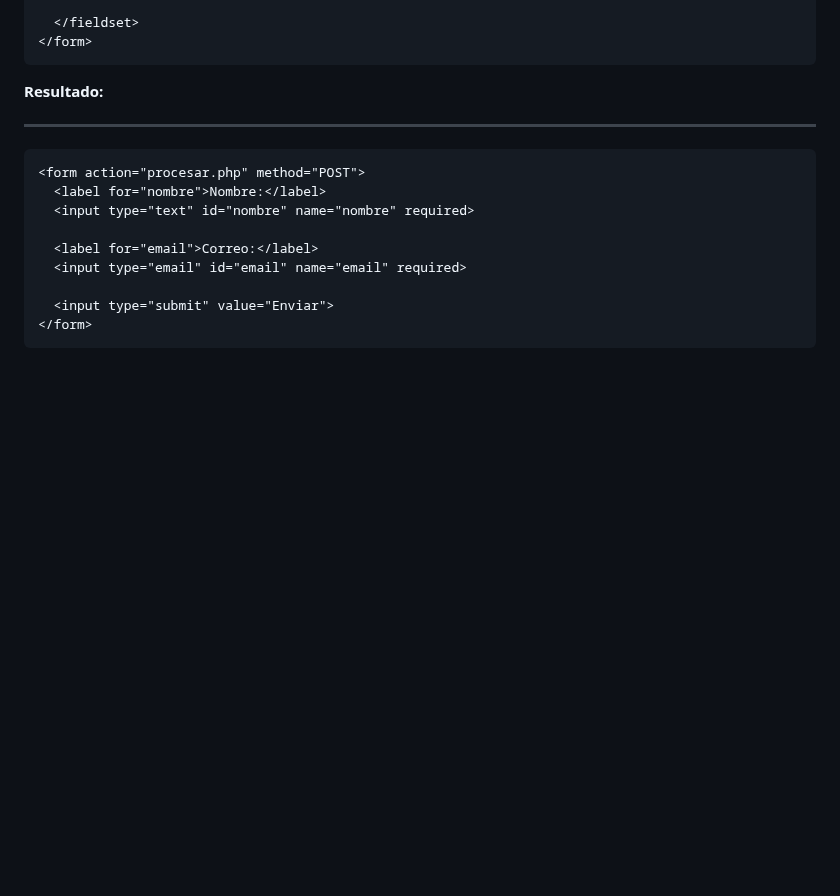
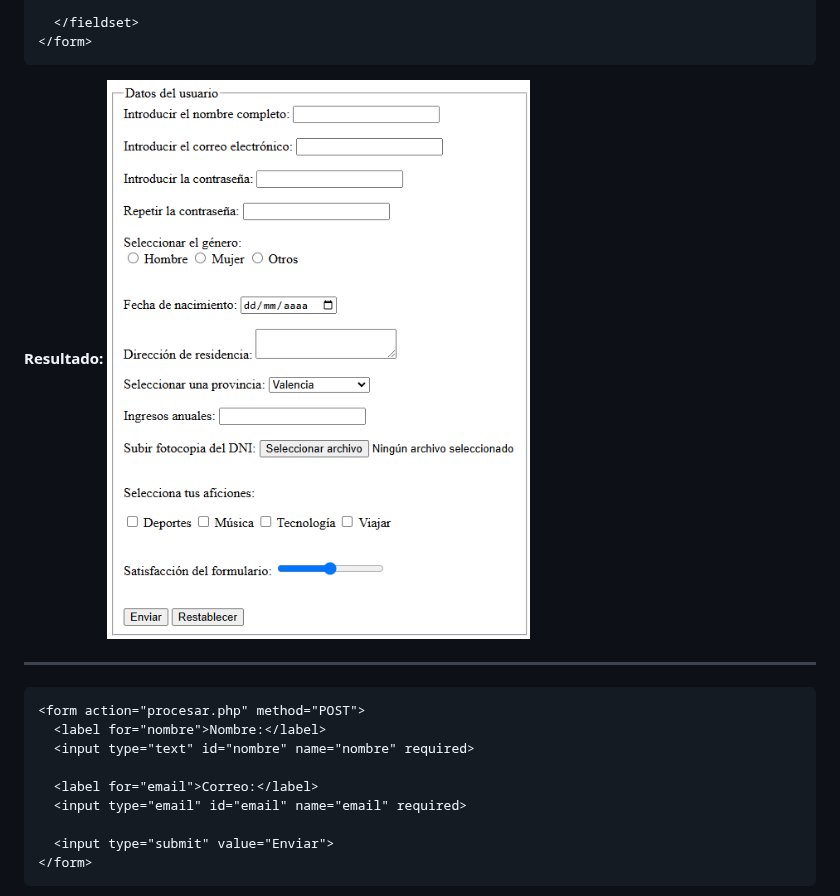
Before and after one commit to javieregeablasco/DIW, a Markdown page: UT. 2 - Repaso HTML5 y CSS3/UT. 2.1 - HTML5.md, the part around the change. GitHub-like rendering; blank space fills up the shorter version.

Commit message:
Feb 28, 2025, 9:30 AM

````diff
--- a/UT. 2 - Repaso HTML5 y CSS3/UT. 2.1 - HTML5.md
+++ b/UT. 2 - Repaso HTML5 y CSS3/UT. 2.1 - HTML5.md
@@ -836,6 +836,7 @@ Se pueden agregar validaciones para evitar errores:
 ```
 
 **Resultado:**
+<img src="./img/formulario.png">
 
 
 
````
